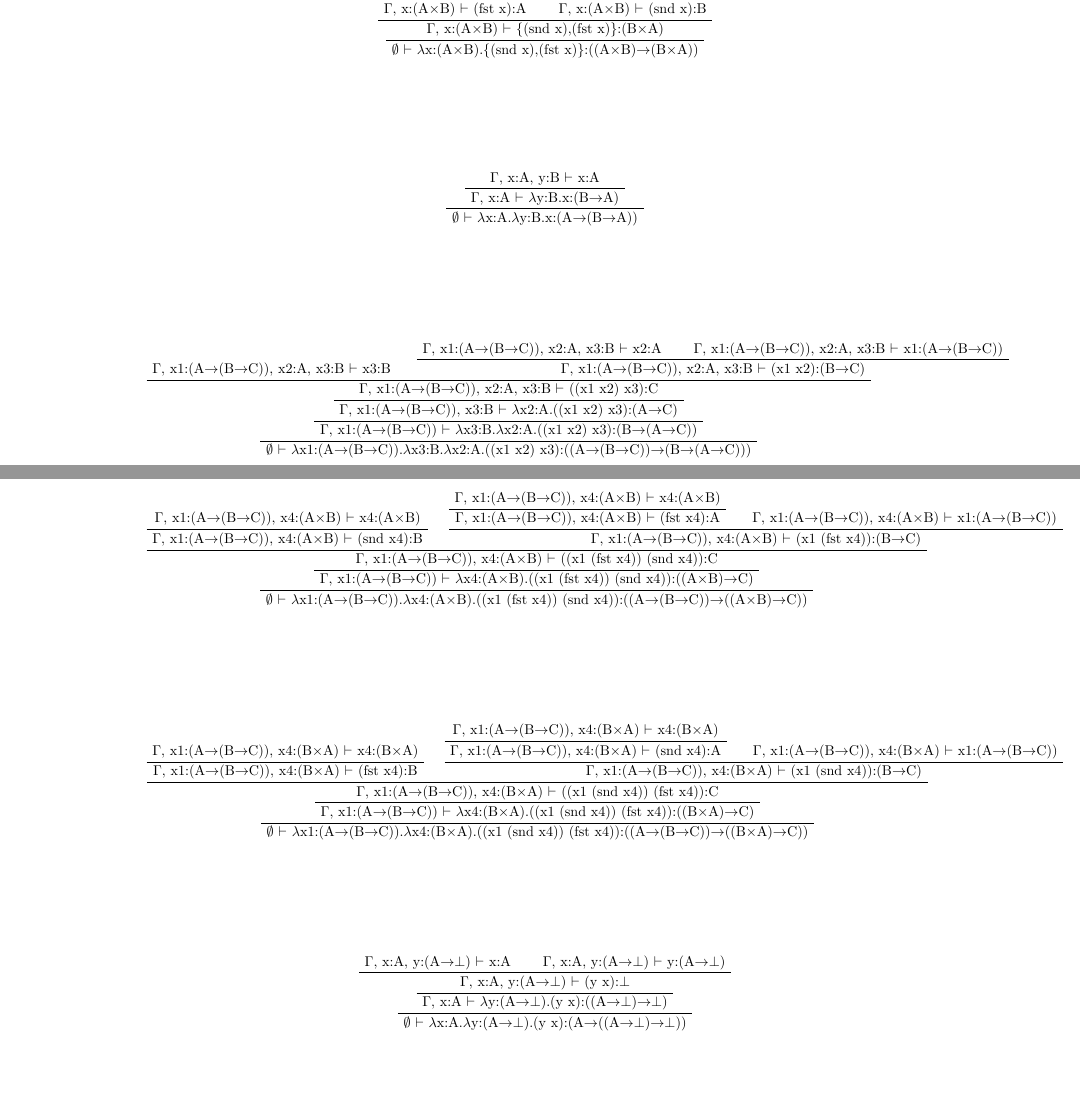
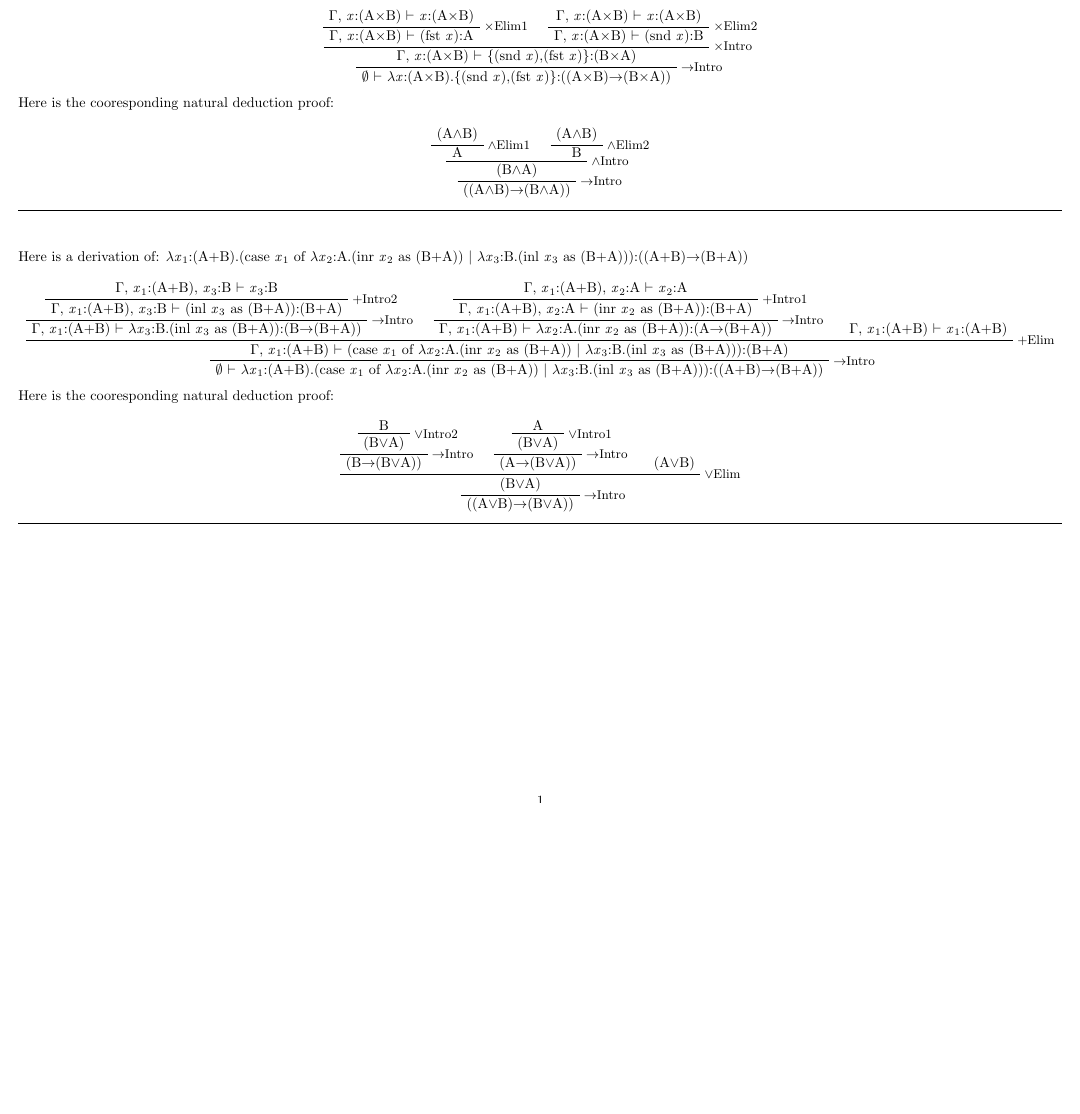
Before and after one commit to rdouglascox/types, a LaTeX document (types/LaTeX/test.tex): two parts of pages 1 and 2 of 3 before the commit and part of the page after it, the two joined at a grey line, cut at the place of the change, the shorter picture padded with empty space. Compiled offline with pdfLaTeX.

Commit message:
current version

```diff
--- a/types/LaTeX/test.tex
+++ b/types/LaTeX/test.tex
@@ -1,2 +1 @@
-% let's inser a standard preamble for a LaTeX document in landscape mode
 \documentclass{article}
@@ -4,68 +2,71 @@
 \usepackage{bussproofs}
+\usepackage[landscape, margin=1cm]{geometry}
+\begin{document}
+\noindent Here is a derivation of: $\lambda$\textit{x}:(A$\times$B).\{(snd \textit{x}),(fst \textit{x})\}:((A$\times$B)$\to$(B$\times$A))
+\begin{prooftree}\RightLabel{{\small Ax}}
+\AxiomC{$\Gamma$, \textit{x}:(A$\times$B) $\vdash$ \textit{x}:(A$\times$B)}
+\RightLabel{{\small $\times$Elim1}}
+\UnaryInfC{$\Gamma$, \textit{x}:(A$\times$B) $\vdash$ (fst \textit{x}):A}
+\RightLabel{{\small Ax}}
+\AxiomC{$\Gamma$, \textit{x}:(A$\times$B) $\vdash$ \textit{x}:(A$\times$B)}
+\RightLabel{{\small $\times$Elim2}}
+\UnaryInfC{$\Gamma$, \textit{x}:(A$\times$B) $\vdash$ (snd \textit{x}):B}
+\RightLabel{{\small $\times$Intro}}
+\BinaryInfC{$\Gamma$, \textit{x}:(A$\times$B) $\vdash$ \{(snd \textit{x}),(fst \textit{x})\}:(B$\times$A)}
+\RightLabel{{\small $\to$Intro}}
+\UnaryInfC{$\emptyset$ $\vdash$ $\lambda$\textit{x}:(A$\times$B).\{(snd \textit{x}),(fst \textit{x})\}:((A$\times$B)$\to$(B$\times$A))}\end{prooftree}
+Here is the cooresponding natural deduction proof:
+\begin{prooftree}\RightLabel{{\small Ax}}
+\AxiomC{(A$\land$B)}
+\RightLabel{{\small $\land$Elim1}}
+\UnaryInfC{A}
+\RightLabel{{\small Ax}}
+\AxiomC{(A$\land$B)}
+\RightLabel{{\small $\land$Elim2}}
+\UnaryInfC{B}
+\RightLabel{{\small $\land$Intro}}
+\BinaryInfC{(B$\land$A)}
+\RightLabel{{\small $\to$Intro}}
+\UnaryInfC{((A$\land$B)$\to$(B$\land$A))}\end{prooftree}
 
-\begin{document}
-\begin{prooftree}
-\AxiomC{$\Gamma$, x:(A$\times$B) $\vdash$ x:(A$\times$B)}
-\UnaryInfC{$\Gamma$, x:(A$\times$B) $\vdash$ (fst x):A}
-\AxiomC{$\Gamma$, x:(A$\times$B) $\vdash$ x:(A$\times$B)}
-\UnaryInfC{$\Gamma$, x:(A$\times$B) $\vdash$ (snd x):B}
-\BinaryInfC{$\Gamma$, x:(A$\times$B) $\vdash$ \{(snd x),(fst x)\}:(B$\times$A)}
-\UnaryInfC{$\emptyset$ $\vdash$ $\lambda$x:(A$\times$B).\{(snd x),(fst x)\}:((A$\times$B)$\to$(B$\times$A))}
-\end{prooftree}
+\hrule\vspace{1cm}
+\noindent Here is a derivation of: $\lambda$\textit{x}\textsubscript{1}:(A+B).(case \textit{x}\textsubscript{1} of $\lambda$\textit{x}\textsubscript{2}:A.(inr \textit{x}\textsubscript{2} as (B+A)) $\vert$ $\lambda$\textit{x}\textsubscript{3}:B.(inl \textit{x}\textsubscript{3} as (B+A))):((A+B)$\to$(B+A))
+\begin{prooftree}\RightLabel{{\small Ax}}
+\AxiomC{$\Gamma$, \textit{x}\textsubscript{1}:(A+B), \textit{x}\textsubscript{3}:B $\vdash$ \textit{x}\textsubscript{3}:B}
+\RightLabel{{\small +Intro2}}
+\UnaryInfC{$\Gamma$, \textit{x}\textsubscript{1}:(A+B), \textit{x}\textsubscript{3}:B $\vdash$ (inl \textit{x}\textsubscript{3} as (B+A)):(B+A)}
+\RightLabel{{\small $\to$Intro}}
+\UnaryInfC{$\Gamma$, \textit{x}\textsubscript{1}:(A+B) $\vdash$ $\lambda$\textit{x}\textsubscript{3}:B.(inl \textit{x}\textsubscript{3} as (B+A)):(B$\to$(B+A))}
+\RightLabel{{\small Ax}}
+\AxiomC{$\Gamma$, \textit{x}\textsubscript{1}:(A+B), \textit{x}\textsubscript{2}:A $\vdash$ \textit{x}\textsubscript{2}:A}
+\RightLabel{{\small +Intro1}}
+\UnaryInfC{$\Gamma$, \textit{x}\textsubscript{1}:(A+B), \textit{x}\textsubscript{2}:A $\vdash$ (inr \textit{x}\textsubscript{2} as (B+A)):(B+A)}
+\RightLabel{{\small $\to$Intro}}
+\UnaryInfC{$\Gamma$, \textit{x}\textsubscript{1}:(A+B) $\vdash$ $\lambda$\textit{x}\textsubscript{2}:A.(inr \textit{x}\textsubscript{2} as (B+A)):(A$\to$(B+A))}
+\RightLabel{{\small Ax}}
+\AxiomC{$\Gamma$, \textit{x}\textsubscript{1}:(A+B) $\vdash$ \textit{x}\textsubscript{1}:(A+B)}
+\RightLabel{{\small +Elim}}
+\TrinaryInfC{$\Gamma$, \textit{x}\textsubscript{1}:(A+B) $\vdash$ (case \textit{x}\textsubscript{1} of $\lambda$\textit{x}\textsubscript{2}:A.(inr \textit{x}\textsubscript{2} as (B+A)) $\vert$ $\lambda$\textit{x}\textsubscript{3}:B.(inl \textit{x}\textsubscript{3} as (B+A))):(B+A)}
+\RightLabel{{\small $\to$Intro}}
+\UnaryInfC{$\emptyset$ $\vdash$ $\lambda$\textit{x}\textsubscript{1}:(A+B).(case \textit{x}\textsubscript{1} of $\lambda$\textit{x}\textsubscript{2}:A.(inr \textit{x}\textsubscript{2} as (B+A)) $\vert$ $\lambda$\textit{x}\textsubscript{3}:B.(inl \textit{x}\textsubscript{3} as (B+A))):((A+B)$\to$(B+A))}\end{prooftree}
+Here is the cooresponding natural deduction proof:
+\begin{prooftree}\RightLabel{{\small Ax}}
+\AxiomC{B}
+\RightLabel{{\small $\lor$Intro2}}
+\UnaryInfC{(B$\lor$A)}
+\RightLabel{{\small $\to$Intro}}
+\UnaryInfC{(B$\to$(B$\lor$A))}
+\RightLabel{{\small Ax}}
+\AxiomC{A}
+\RightLabel{{\small $\lor$Intro1}}
+\UnaryInfC{(B$\lor$A)}
+\RightLabel{{\small $\to$Intro}}
+\UnaryInfC{(A$\to$(B$\lor$A))}
+\RightLabel{{\small Ax}}
+\AxiomC{(A$\lor$B)}
+\RightLabel{{\small $\lor$Elim}}
+\TrinaryInfC{(B$\lor$A)}
+\RightLabel{{\small $\to$Intro}}
+\UnaryInfC{((A$\lor$B)$\to$(B$\lor$A))}\end{prooftree}
 
-\vspace{2cm}
-\begin{prooftree}
-\AxiomC{$\Gamma$, x:A, y:B $\vdash$ x:A}
-\UnaryInfC{$\Gamma$, x:A $\vdash$ $\lambda$y:B.x:(B$\to$A)}
-\UnaryInfC{$\emptyset$ $\vdash$ $\lambda$x:A.$\lambda$y:B.x:(A$\to$(B$\to$A))}
-\end{prooftree}
-
-
-\vspace{2cm}
-\begin{prooftree}
-\AxiomC{$\Gamma$, x1:(A$\to$(B$\to$C)), x2:A, x3:B $\vdash$ x3:B}
-\AxiomC{$\Gamma$, x1:(A$\to$(B$\to$C)), x2:A, x3:B $\vdash$ x2:A}
-\AxiomC{$\Gamma$, x1:(A$\to$(B$\to$C)), x2:A, x3:B $\vdash$ x1:(A$\to$(B$\to$C))}
-\BinaryInfC{$\Gamma$, x1:(A$\to$(B$\to$C)), x2:A, x3:B $\vdash$ (x1 x2):(B$\to$C)}
-\BinaryInfC{$\Gamma$, x1:(A$\to$(B$\to$C)), x2:A, x3:B $\vdash$ ((x1 x2) x3):C}
-\UnaryInfC{$\Gamma$, x1:(A$\to$(B$\to$C)), x3:B $\vdash$ $\lambda$x2:A.((x1 x2) x3):(A$\to$C)}
-\UnaryInfC{$\Gamma$, x1:(A$\to$(B$\to$C)) $\vdash$ $\lambda$x3:B.$\lambda$x2:A.((x1 x2) x3):(B$\to$(A$\to$C))}
-\UnaryInfC{$\emptyset$ $\vdash$ $\lambda$x1:(A$\to$(B$\to$C)).$\lambda$x3:B.$\lambda$x2:A.((x1 x2) x3):((A$\to$(B$\to$C))$\to$(B$\to$(A$\to$C)))}
-\end{prooftree}
-
-
-\vspace{2cm}
-\begin{prooftree}
-\AxiomC{$\Gamma$, x1:(A$\to$(B$\to$C)), x4:(A$\times$B) $\vdash$ x4:(A$\times$B)}
-\UnaryInfC{$\Gamma$, x1:(A$\to$(B$\to$C)), x4:(A$\times$B) $\vdash$ (snd x4):B}
-\AxiomC{$\Gamma$, x1:(A$\to$(B$\to$C)), x4:(A$\times$B) $\vdash$ x4:(A$\times$B)}
-\UnaryInfC{$\Gamma$, x1:(A$\to$(B$\to$C)), x4:(A$\times$B) $\vdash$ (fst x4):A}
-\AxiomC{$\Gamma$, x1:(A$\to$(B$\to$C)), x4:(A$\times$B) $\vdash$ x1:(A$\to$(B$\to$C))}
-\BinaryInfC{$\Gamma$, x1:(A$\to$(B$\to$C)), x4:(A$\times$B) $\vdash$ (x1 (fst x4)):(B$\to$C)}
-\BinaryInfC{$\Gamma$, x1:(A$\to$(B$\to$C)), x4:(A$\times$B) $\vdash$ ((x1 (fst x4)) (snd x4)):C}
-\UnaryInfC{$\Gamma$, x1:(A$\to$(B$\to$C)) $\vdash$ $\lambda$x4:(A$\times$B).((x1 (fst x4)) (snd x4)):((A$\times$B)$\to$C)}
-\UnaryInfC{$\emptyset$ $\vdash$ $\lambda$x1:(A$\to$(B$\to$C)).$\lambda$x4:(A$\times$B).((x1 (fst x4)) (snd x4)):((A$\to$(B$\to$C))$\to$((A$\times$B)$\to$C))}
-\end{prooftree}
-
-
-\vspace{2cm}
-\begin{prooftree}
-\AxiomC{$\Gamma$, x1:(A$\to$(B$\to$C)), x4:(B$\times$A) $\vdash$ x4:(B$\times$A)}
-\UnaryInfC{$\Gamma$, x1:(A$\to$(B$\to$C)), x4:(B$\times$A) $\vdash$ (fst x4):B}
-\AxiomC{$\Gamma$, x1:(A$\to$(B$\to$C)), x4:(B$\times$A) $\vdash$ x4:(B$\times$A)}
-\UnaryInfC{$\Gamma$, x1:(A$\to$(B$\to$C)), x4:(B$\times$A) $\vdash$ (snd x4):A}
-\AxiomC{$\Gamma$, x1:(A$\to$(B$\to$C)), x4:(B$\times$A) $\vdash$ x1:(A$\to$(B$\to$C))}
-\BinaryInfC{$\Gamma$, x1:(A$\to$(B$\to$C)), x4:(B$\times$A) $\vdash$ (x1 (snd x4)):(B$\to$C)}
-\BinaryInfC{$\Gamma$, x1:(A$\to$(B$\to$C)), x4:(B$\times$A) $\vdash$ ((x1 (snd x4)) (fst x4)):C}
-\UnaryInfC{$\Gamma$, x1:(A$\to$(B$\to$C)) $\vdash$ $\lambda$x4:(B$\times$A).((x1 (snd x4)) (fst x4)):((B$\times$A)$\to$C)}
-\UnaryInfC{$\emptyset$ $\vdash$ $\lambda$x1:(A$\to$(B$\to$C)).$\lambda$x4:(B$\times$A).((x1 (snd x4)) (fst x4)):((A$\to$(B$\to$C))$\to$((B$\times$A)$\to$C))}
-\end{prooftree}
-\vspace{2cm}
-
-\begin{prooftree}
-\AxiomC{$\Gamma$, x:A, y:(A$\to$$\bot$) $\vdash$ x:A}
-\AxiomC{$\Gamma$, x:A, y:(A$\to$$\bot$) $\vdash$ y:(A$\to$$\bot$)}
-\BinaryInfC{$\Gamma$, x:A, y:(A$\to$$\bot$) $\vdash$ (y x):$\bot$}
-\UnaryInfC{$\Gamma$, x:A $\vdash$ $\lambda$y:(A$\to$$\bot$).(y x):((A$\to$$\bot$)$\to$$\bot$)}
-\UnaryInfC{$\emptyset$ $\vdash$ $\lambda$x:A.$\lambda$y:(A$\to$$\bot$).(y x):(A$\to$((A$\to$$\bot$)$\to$$\bot$))}
-\end{prooftree}
+\hrule\vspace{1cm}
```
Also changed, not shown: types/LaTeX/test.pdf, types/LaTeX/test.tex (20 more changed lines), 8 other files.
